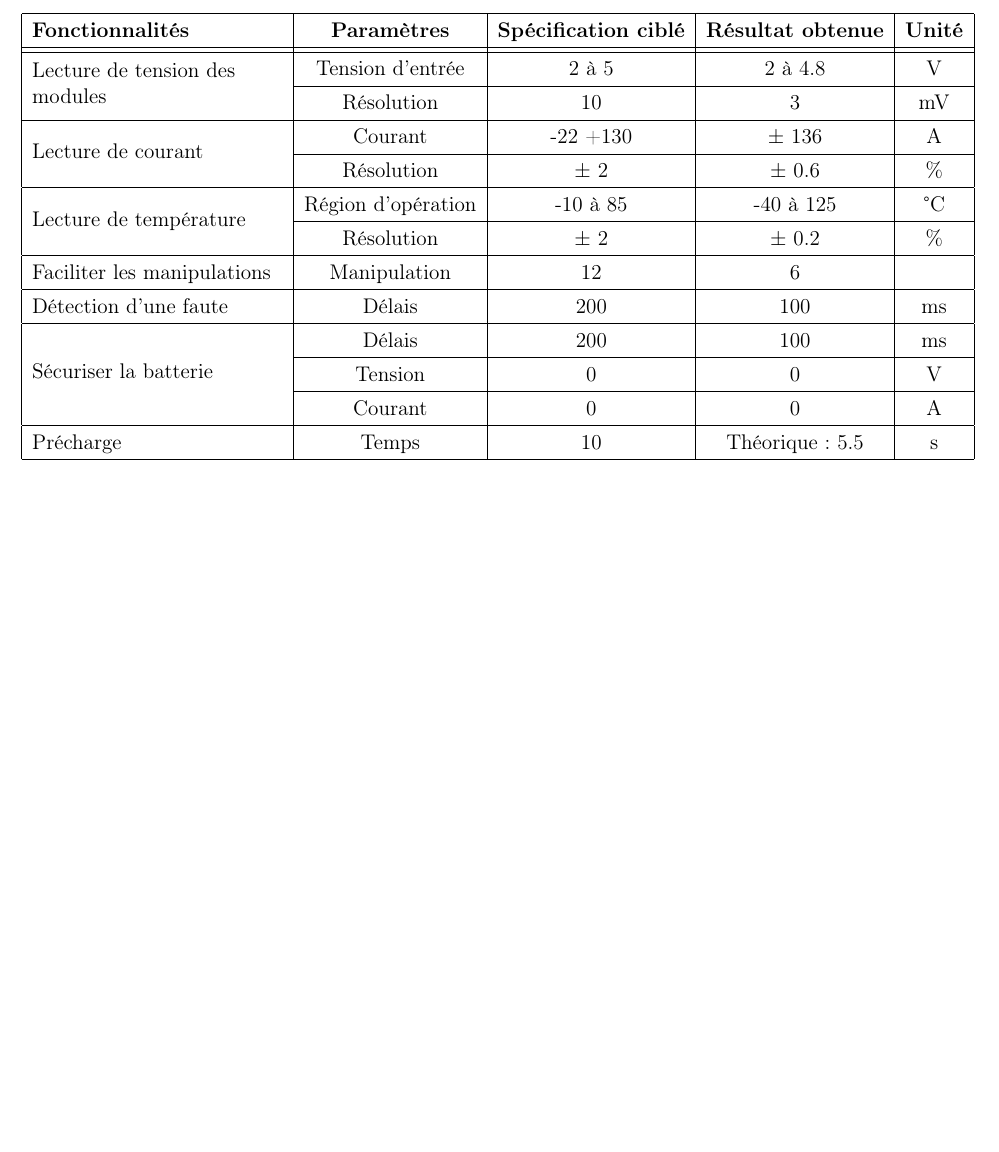
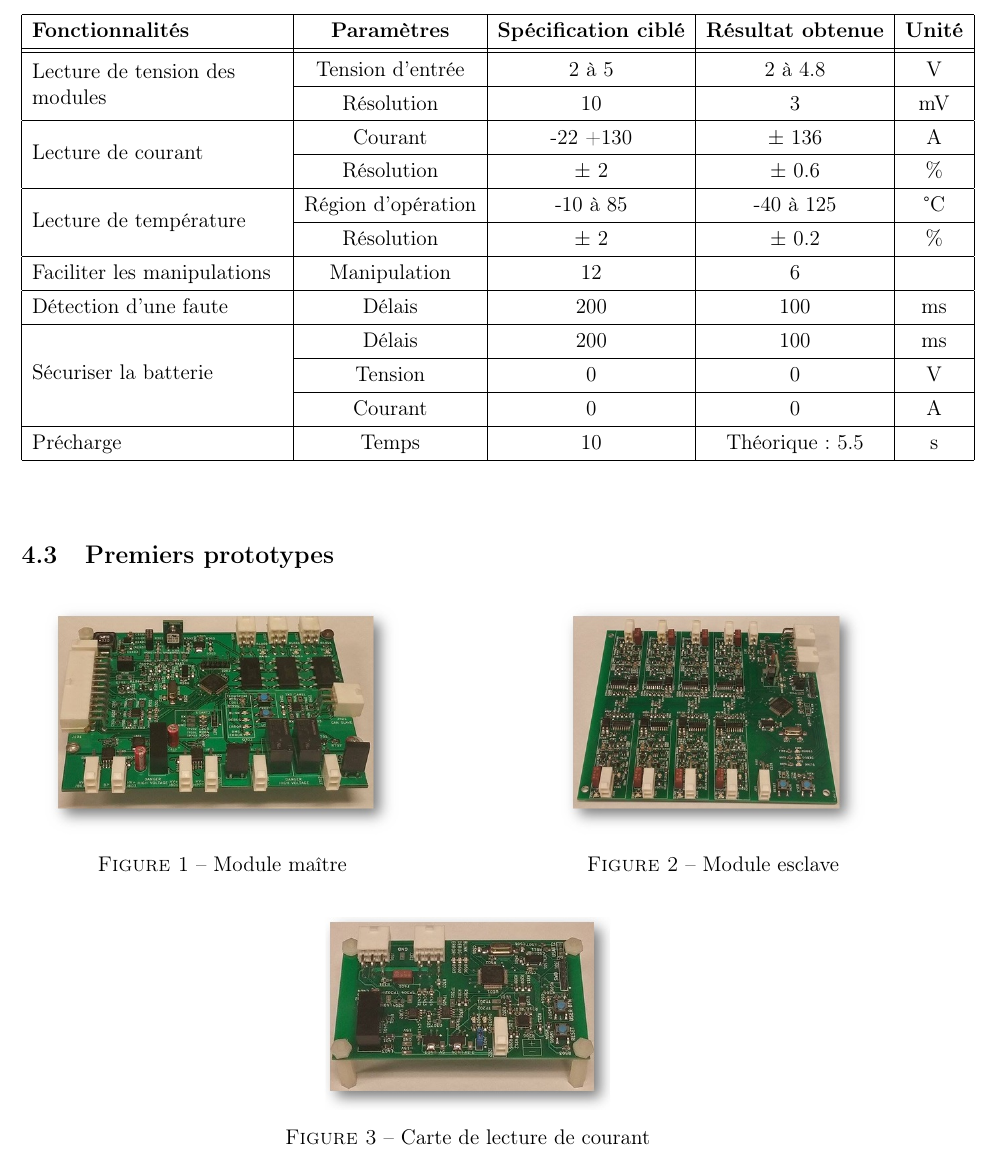
Before and after one commit to chrisdsa/BMS, a LaTeX document (DOC/Realisation/Main.tex, which reads DOC/Realisation/Resultats/Resultats.tex): part of page 9 of 13, cut so that both start at the same text, the shorter picture padded with empty space. Compiled offline with pdfLaTeX.

Commit message:
add pictures

```diff
--- a/DOC/Realisation/Resultats/Resultats.tex
+++ b/DOC/Realisation/Resultats/Resultats.tex
@@ -48,3 +48,28 @@
 
 			\end{tabular}
 		\end{table}
+
+	\subsection{Premiers prototypes}
+
+		\begin{figure}[H]
+			\begin{minipage}{0.45\textwidth}
+				\centering
+				\includegraphics[scale=0.5]{images/master.jpg}
+				\caption{Module maître}
+				\label{fig:titre1}
+			\end{minipage}
+			\hfill
+			\begin{minipage}{0.45\textwidth}
+				\centering
+				\includegraphics[scale=0.5]{images/slave.jpg}
+				\caption{Module esclave}
+				\label{fig:titre2}
+			\end{minipage}
+		\end{figure}
+
+		\begin{figure}[H]
+			\centering
+			\includegraphics[scale=0.5]{images/currentsense.jpg}
+			\caption{Carte de lecture de courant}
+			\label{fig:titre3}
+		\end{figure}
```
Also changed, not shown: 1 other file.
